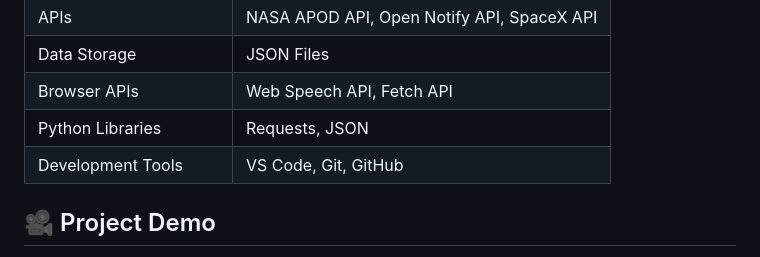
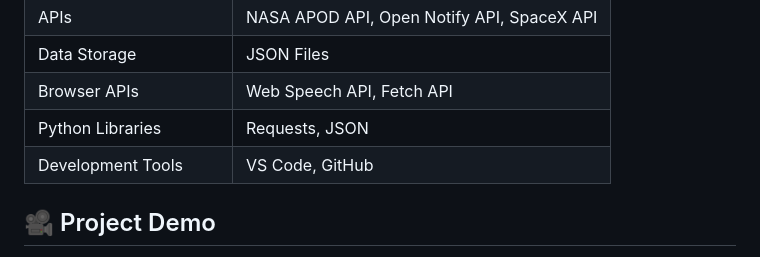
Before and after one commit to summiyahyousaf/space-chatbot, a Markdown page: README.md, the part around the change. Rendered like a GitHub page.

```diff
--- a/README.md
+++ b/README.md
@@ -92,7 +92,7 @@ The main objectives of this project are:
 | Data Storage          | JSON Files                                                |
 | Browser APIs          | Web Speech API, Fetch API                                 |
 | Python Libraries      | Requests, JSON                                            |
-| Development Tools     | VS Code, Git, GitHub                                      |
+| Development Tools     | VS Code, GitHub                                      |
 
 
 ## 🎥 Project Demo
```
